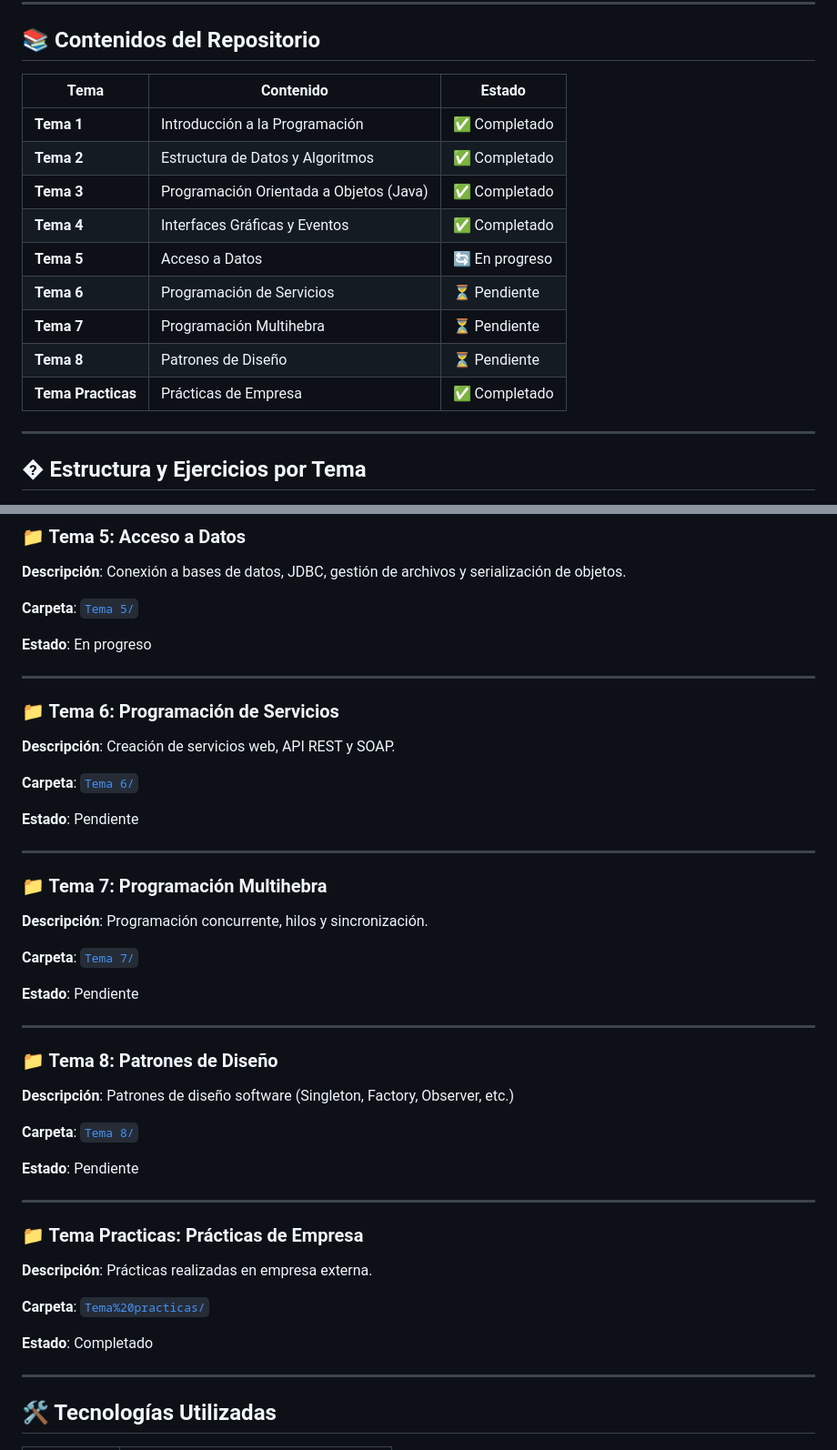
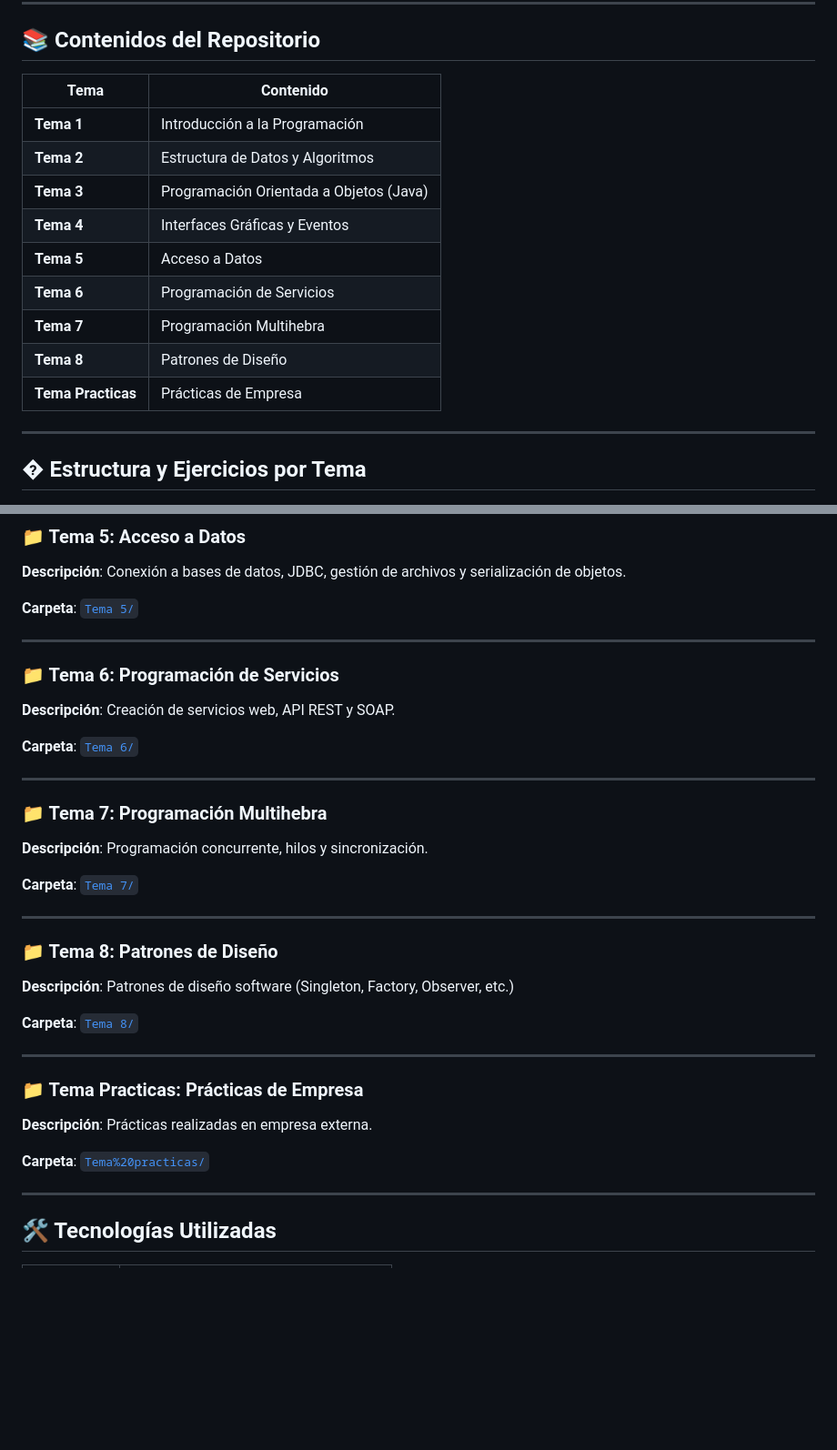
Before and after one commit to dcarjim0101/Programacion-25-26, a Markdown page: portfolio.md, 2 parts joined by grey strips. Shown at 91% size. GitHub-like rendering; blank space fills up the shorter version.

Commit message:
ediciones

```diff
--- a/portfolio.md
+++ b/portfolio.md
@@ -10,17 +10,17 @@ Bienvenido a mi portfolio de programación. Aquí encontrarás todos los ejercic
 
 ## 📚 Contenidos del Repositorio
 
-| Tema | Contenido | Estado |
-|------|-----------|--------|
-| **Tema 1** | Introducción a la Programación | ✅ Completado |
-| **Tema 2** | Estructura de Datos y Algoritmos | ✅ Completado |
-| **Tema 3** | Programación Orientada a Objetos (Java) | ✅ Completado |
-| **Tema 4** | Interfaces Gráficas y Eventos | ✅ Completado |
-| **Tema 5** | Acceso a Datos | 🔄 En progreso |
-| **Tema 6** | Programación de Servicios | ⏳ Pendiente |
-| **Tema 7** | Programación Multihebra | ⏳ Pendiente |
-| **Tema 8** | Patrones de Diseño | ⏳ Pendiente |
-| **Tema Practicas** | Prácticas de Empresa | ✅ Completado |
+| Tema | Contenido |
+|------|-----------|
+| **Tema 1** | Introducción a la Programación |
+| **Tema 2** | Estructura de Datos y Algoritmos |
+| **Tema 3** | Programación Orientada a Objetos (Java) |
+| **Tema 4** | Interfaces Gráficas y Eventos |
+| **Tema 5** | Acceso a Datos |
+| **Tema 6** | Programación de Servicios |
+| **Tema 7** | Programación Multihebra |
+| **Tema 8** | Patrones de Diseño |
+| **Tema Practicas** | Prácticas de Empresa |
 
 ---
 
@@ -95,8 +95,6 @@ Bienvenido a mi portfolio de programación. Aquí encontrarás todos los ejercic
 
 **Carpeta**: [`Tema 5/`](Tema%205/)
 
-**Estado**: En progreso
-
 ---
 
 ### 📁 Tema 6: Programación de Servicios
@@ -104,8 +102,6 @@ Bienvenido a mi portfolio de programación. Aquí encontrarás todos los ejercic
 **Descripción**: Creación de servicios web, API REST y SOAP.
 
 **Carpeta**: [`Tema 6/`](Tema%206/)
-
-**Estado**: Pendiente
 
 ---
 
@@ -115,8 +111,6 @@ Bienvenido a mi portfolio de programación. Aquí encontrarás todos los ejercic
 
 **Carpeta**: [`Tema 7/`](Tema%207/)
 
-**Estado**: Pendiente
-
 ---
 
 ### 📁 Tema 8: Patrones de Diseño
@@ -125,8 +119,6 @@ Bienvenido a mi portfolio de programación. Aquí encontrarás todos los ejercic
 
 **Carpeta**: [`Tema 8/`](Tema%208/)
 
-**Estado**: Pendiente
-
 ---
 
 ### 📁 Tema Practicas: Prácticas de Empresa
@@ -134,8 +126,6 @@ Bienvenido a mi portfolio de programación. Aquí encontrarás todos los ejercic
 **Descripción**: Prácticas realizadas en empresa externa.
 
 **Carpeta**: [`Tema%20practicas/`](Tema%20practicas/)
-
-**Estado**: Completado
 
 ---
 
```
